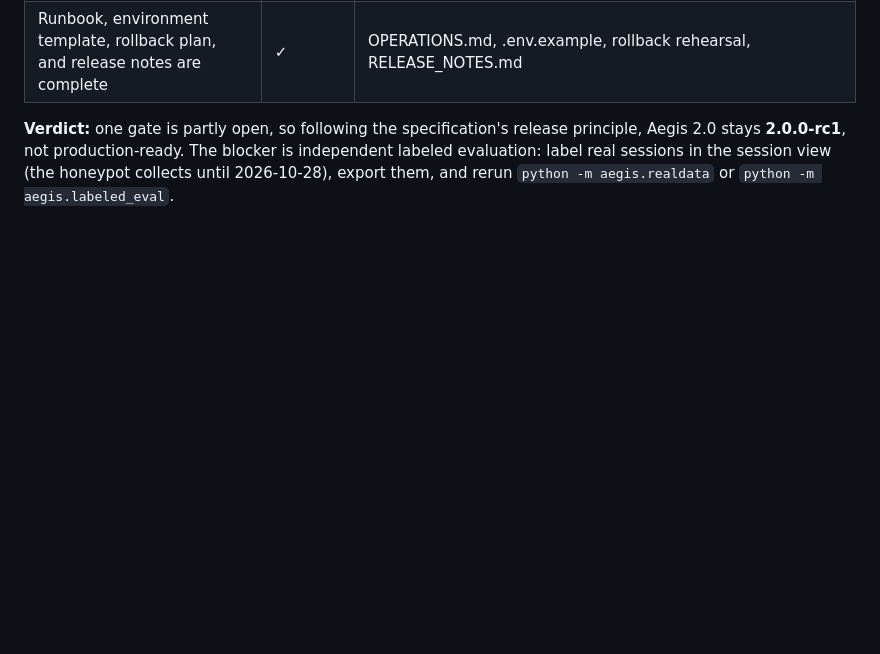
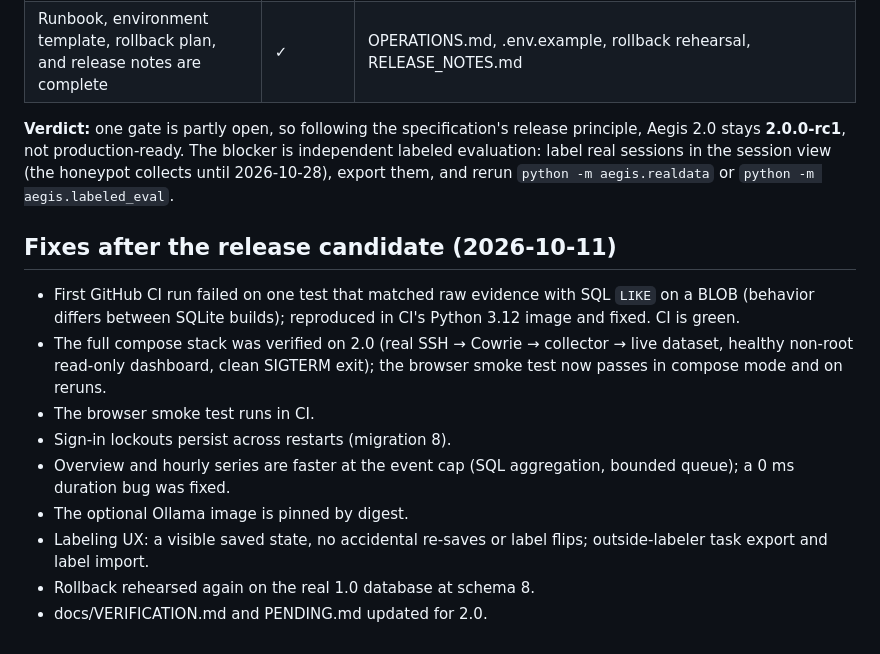
Before and after one commit to Dreadonyx/Aegis, a Markdown page: docs/AEGIS_2_0_REPO_AUDIT.md, the part around the change. Rendered like a GitHub page; blank space fills up the shorter version.

Commit message:
Record post-RC fixes; migrations now reach schema 8
The rollback rehearsal was rerun on the real 1.0 database with the
current code (schema 8). The audit lists the fixes made after the
release candidate.

```diff
--- a/docs/AEGIS_2_0_REPO_AUDIT.md
+++ b/docs/AEGIS_2_0_REPO_AUDIT.md
@@ -344,3 +344,15 @@ Gate: "No automated block/remediation path exists by default" stays ✓ (none ex
 | Runbook, environment template, rollback plan, and release notes are complete | ✓ | OPERATIONS.md, .env.example, rollback rehearsal, RELEASE_NOTES.md |
 
 **Verdict:** one gate is partly open, so following the specification's release principle, Aegis 2.0 stays **2.0.0-rc1**, not production-ready. The blocker is independent labeled evaluation: label real sessions in the session view (the honeypot collects until 2026-10-28), export them, and rerun `python -m aegis.realdata` or `python -m aegis.labeled_eval`.
+
+## Fixes after the release candidate (2026-10-11)
+
+- First GitHub CI run failed on one test that matched raw evidence with SQL `LIKE` on a BLOB (behavior differs between SQLite builds); reproduced in CI's Python 3.12 image and fixed. CI is green.
+- The full compose stack was verified on 2.0 (real SSH → Cowrie → collector → live dataset, healthy non-root read-only dashboard, clean SIGTERM exit); the browser smoke test now passes in compose mode and on reruns.
+- The browser smoke test runs in CI.
+- Sign-in lockouts persist across restarts (migration 8).
+- Overview and hourly series are faster at the event cap (SQL aggregation, bounded queue); a 0 ms duration bug was fixed.
+- The optional Ollama image is pinned by digest.
+- Labeling UX: a visible saved state, no accidental re-saves or label flips; outside-labeler task export and label import.
+- Rollback rehearsed again on the real 1.0 database at schema 8.
+- docs/VERIFICATION.md and PENDING.md updated for 2.0.
```
Also changed, not shown: RELEASE_NOTES.md (+1 -1 lines).
